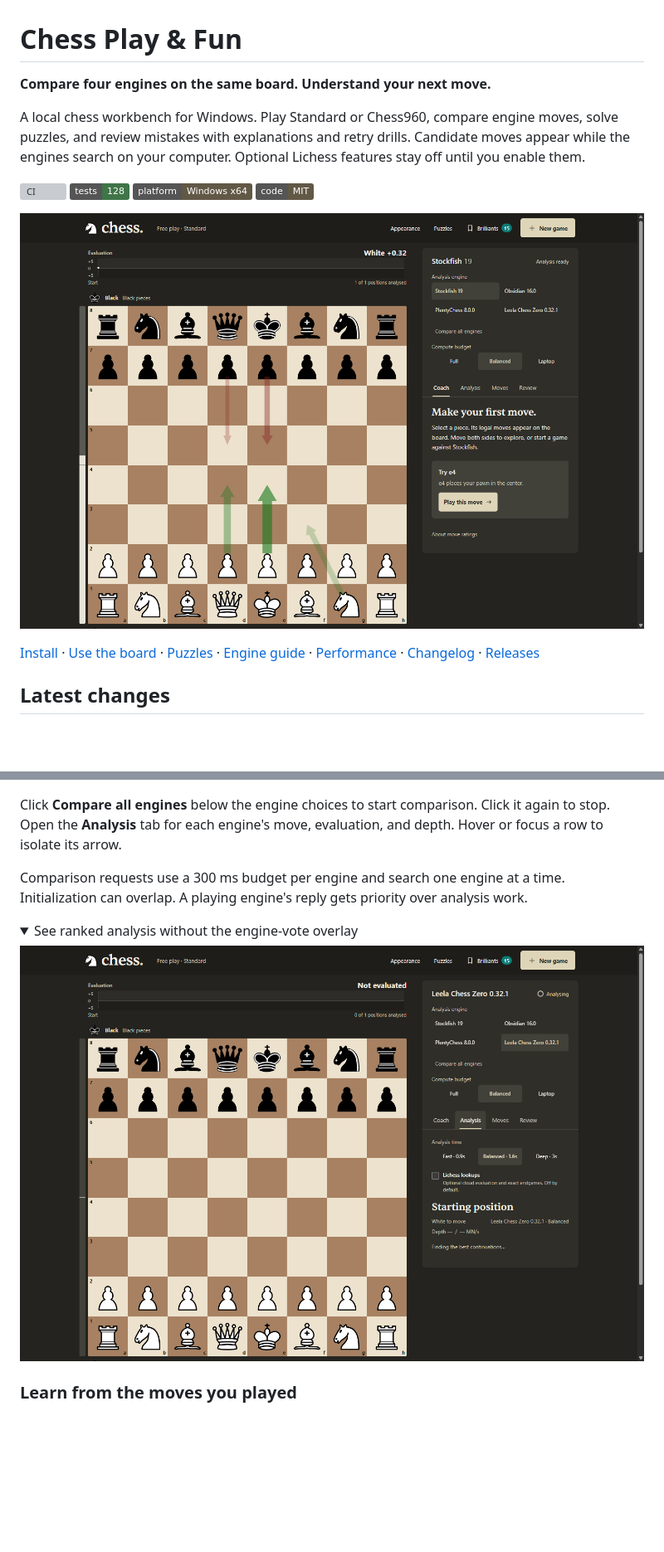
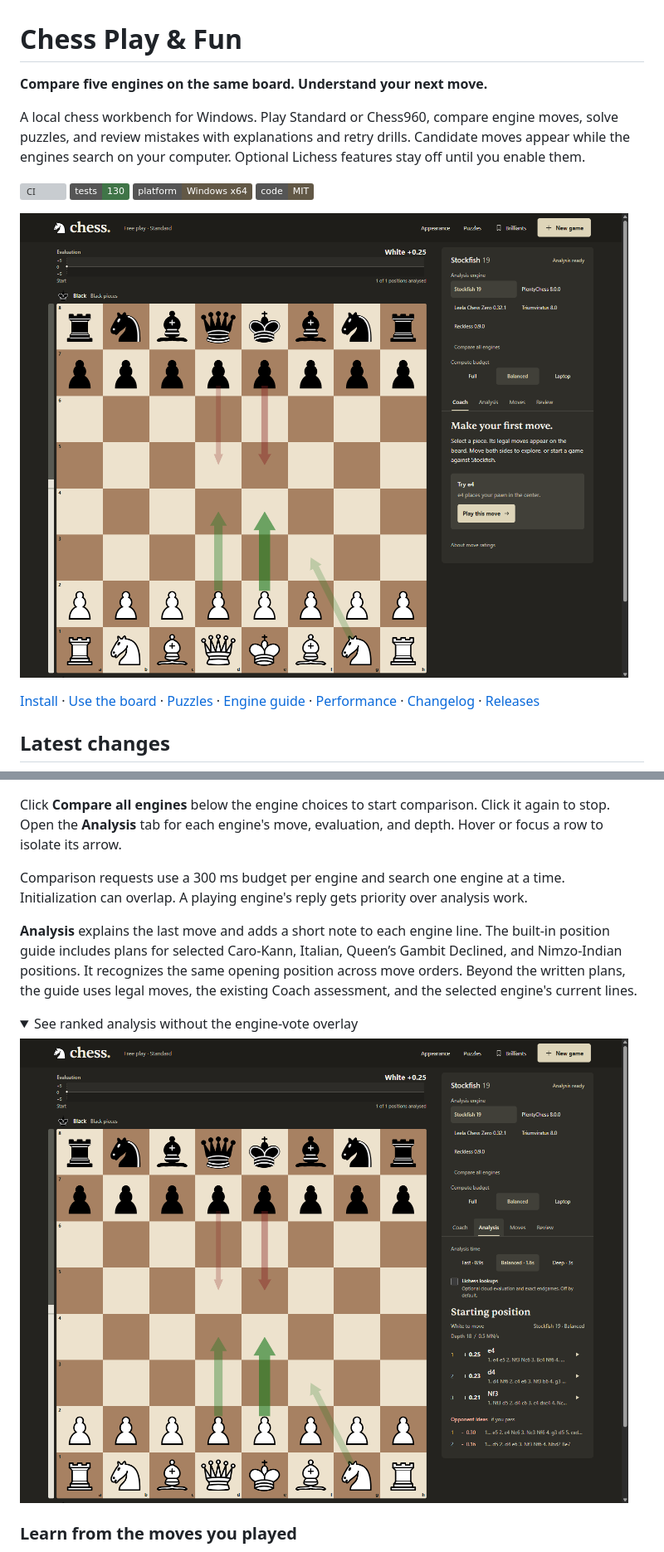
Before and after one commit to Ekka-Barber/Chess-Play-Fun, a Markdown page: README.md, 2 parts joined by grey strips. Shown at 83% size. Drawn GitHub-style; pictures changed too: assets/screens/app-analysis.png, assets/screens/app-evaluation-desktop.png; folded sections open; badges without logos; blank space fills up the shorter version; grey boxes are pictures that could not be loaded.

Commit message:
feat(v4): expand live chess analysis
Explain moves and opening plans on the live board. Add Triumviratus and Reckless, remove Obsidian, and harden the Windows launcher.

```diff
--- a/README.md
+++ b/README.md
@@ -1,11 +1,11 @@
 # Chess Play & Fun
 
-**Compare four engines on the same board. Understand your next move.**
+**Compare five engines on the same board. Understand your next move.**
 
 A local chess workbench for Windows. Play Standard or Chess960, compare engine moves, solve puzzles, and review mistakes with explanations and retry drills. Candidate moves appear while the engines search on your computer. Optional Lichess features stay off until you enable them.
 
 [![CI](https://github.com/Ekka-Barber/Chess-Play-Fun/actions/workflows/ci.yml/badge.svg)](https://github.com/Ekka-Barber/Chess-Play-Fun/actions/workflows/ci.yml)
-![128 tests](https://img.shields.io/badge/tests-128-407548)
+![130 tests](https://img.shields.io/badge/tests-130-407548)
 ![Windows x64](https://img.shields.io/badge/platform-Windows_x64-625846)
 [![MIT license](https://img.shields.io/badge/code-MIT-625846)](LICENSE)
 
@@ -87,6 +87,8 @@ Click **Compare all engines** below the engine choices to start comparison. Clic
 
 Comparison requests use a 300 ms budget per engine and search one engine at a time. Initialization can overlap. A playing engine's reply gets priority over analysis work.
 
+**Analysis** explains the last move and adds a short note to each engine line. The built-in position guide includes plans for selected Caro-Kann, Italian, Queen’s Gambit Declined, and Nimzo-Indian positions. It recognizes the same opening position across move orders. Beyond the written plans, the guide uses legal moves, the existing Coach assessment, and the selected engine's current lines.
+
 <details>
 <summary>See ranked analysis without the engine-vote overlay</summary>
 
```
Also changed, not shown: other parts of README.md (+6 -8 lines), assets/screens/app-engine-votes.png, 15 other files.
